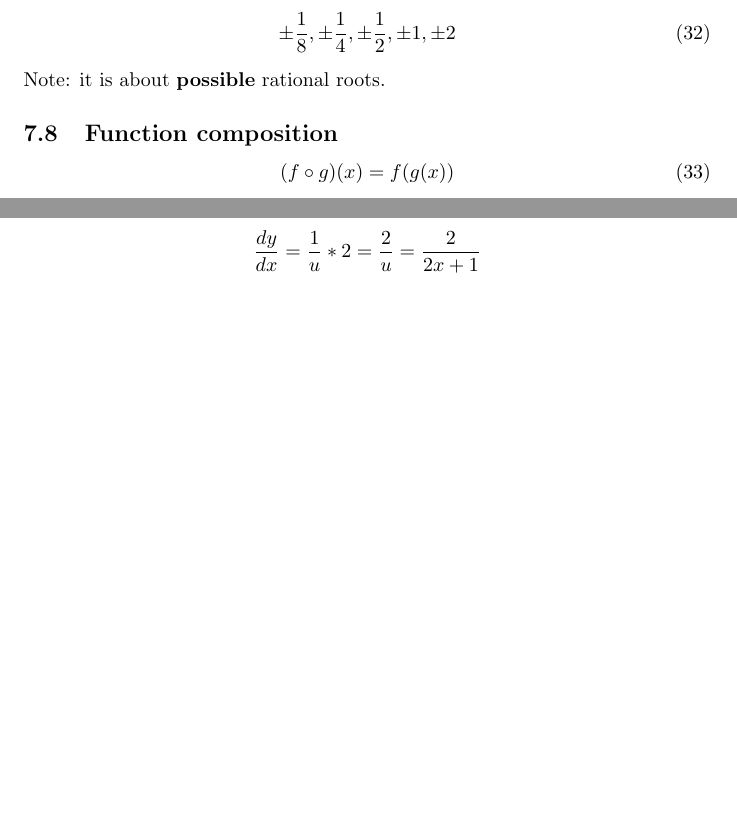
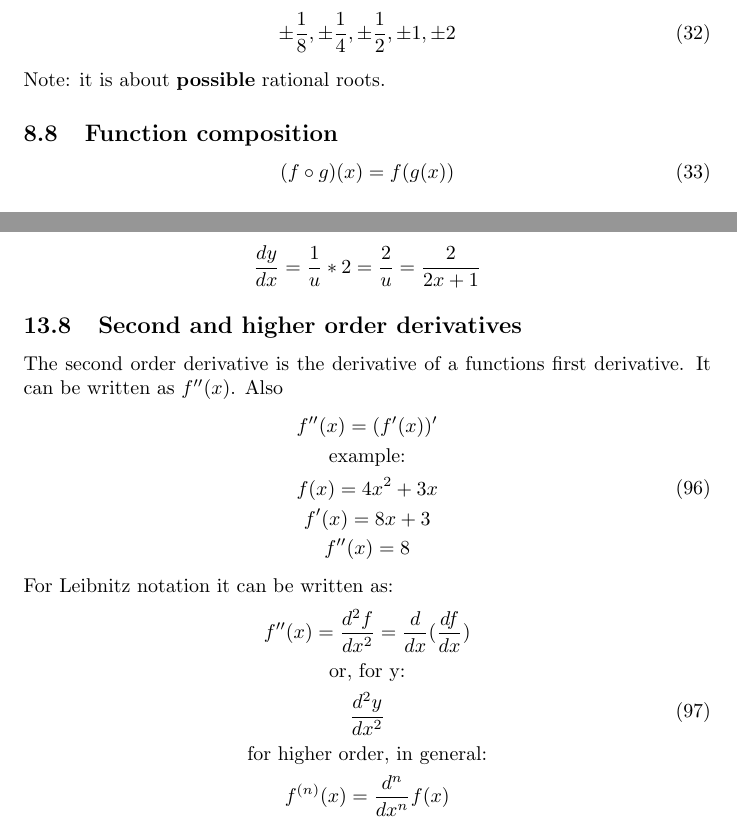
Before and after one commit to vollcheck/math-academy, a LaTeX document (cards/paper.tex): two parts of pages 6 and 19 of 20 before the commit and two parts of pages 6 and 19 of 21 after it, joined at a grey line, cut so that both start at the same text, the shorter picture padded with empty space. Compiled offline with pdfLaTeX.

Commit message:
more and more

```diff
--- a/cards/paper.tex
+++ b/cards/paper.tex
@@ -955,6 +986,28 @@ Example with changing base:
   \end{gathered}
 \end{equation}
 
+\subsection{Second and higher order derivatives}
+The second order derivative is the derivative of a functions first derivative.
+It can be written as $f''(x)$. Also
+\begin{equation}
+  \begin{gathered}
+    f''(x) = (f'(x))' \\
+    \text{example:} \\
+    f(x) = 4x^2 + 3x \\
+    f'(x) = 8x+3 \\
+    f''(x) = 8
+  \end{gathered}
+\end{equation}
+For Leibnitz notation it can be written as:
+\begin{equation}
+  \begin{gathered}
+    f''(x) = \frac{d^2f}{dx^2} = \frac{d}{dx}(\frac{df}{dx}) \\
+    \text{or, for y:} \\
+    \frac{d^2y}{dx^2} \\
+    \text{for higher order, in general:} \\
+    f^{(n)}(x) = \frac{d^n}{dx^n}f(x)
+  \end{gathered}
+\end{equation}
 \section{Integrals}
 Also called \textit{antiderivatives}. To represent integrals we use an integral
 symbol. For example:
```
Also changed, not shown: cards/paper.tex (31 more changed lines).
